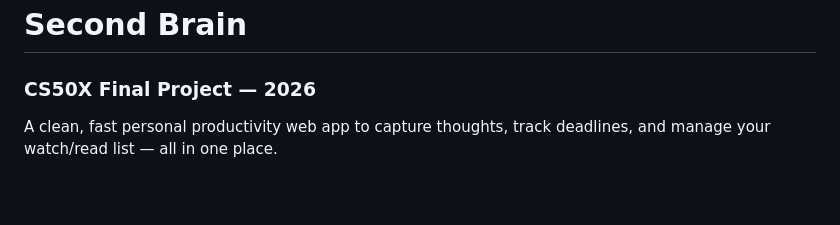
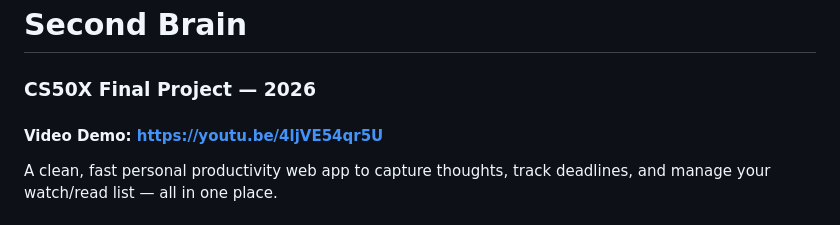
Before and after one commit to haseebed/Second_brain, a Markdown page: README.md, the part around the change. Drawn GitHub-style; blank space fills up the shorter version.

Commit message:
Add video demo link to README
Added a link to the video demo for the project.

```diff
--- a/README.md
+++ b/README.md
@@ -1,6 +1,6 @@
 # Second Brain
 ### CS50X Final Project — 2026
-
+#### Video Demo:  https://youtu.be/4ljVE54qr5U
 A clean, fast personal productivity web app to capture thoughts, track deadlines, and manage your watch/read list — all in one place.
 
 ## Description
```
